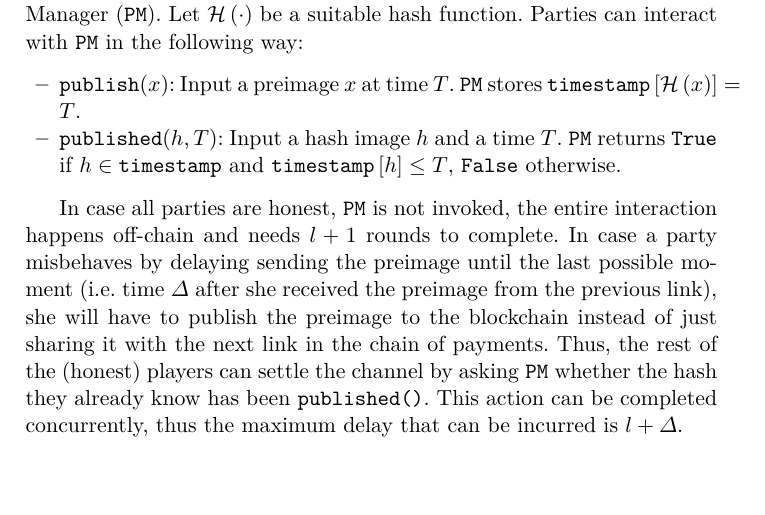
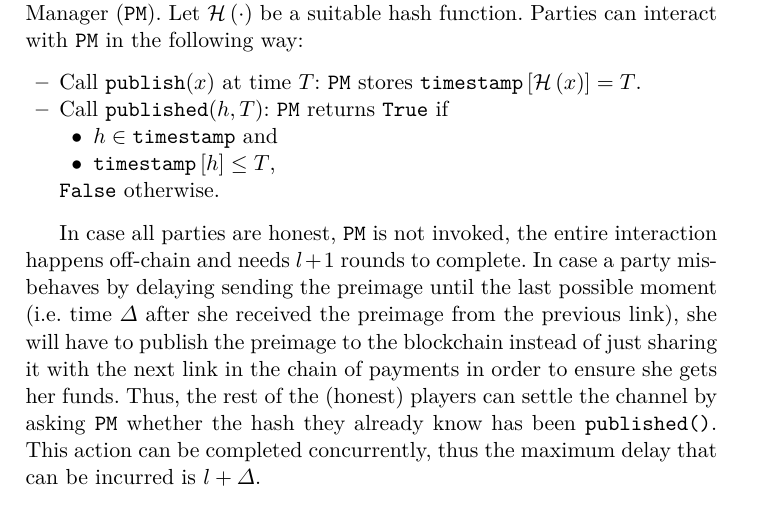
Before and after one commit to OrfeasLitos/PaymentChannels, a LaTeX paper (src/paymentChannels.tex, which reads src/sprites.tex): part of page 15 of 16, cut so that both start at the same text, the shorter picture padded with empty space. Compiled offline with pdfLaTeX.

Commit message:
Improve phrasing for Sprites

```diff
--- a/src/sprites.tex
+++ b/src/sprites.tex
@@ -10,11 +10,14 @@
   Let $\mathcal{H}\left(\cdot\right)$ be a suitable hash function. Parties can interact
   with \texttt{PM} in the following way:
   \begin{itemize}
-    \item $\mathtt{publish(}x\mathtt{)}$: Input a preimage $x$ at time $T$. \texttt{PM}
-    stores $\mathtt{timestamp}\left[\mathcal{H}\left(x\right)\right] = T$.
-    \item $\mathtt{published(}h, T\mathtt{)}$: Input a hash image $h$ and a time $T$.
-    \texttt{PM} returns \texttt{True} if $h \in \mathtt{timestamp}$ and
-    $\mathtt{timestamp}\left[h\right] \leq T$, \texttt{False} otherwise.
+    \item Call $\mathtt{publish(}x\mathtt{)}$ at time $T$: \texttt{PM} stores
+    $\mathtt{timestamp}\left[\mathcal{H}\left(x\right)\right] = T$.
+    \item Call $\mathtt{published(}h, T\mathtt{)}$: \texttt{PM} returns \texttt{True} if
+    \begin{itemize}
+      \item $h \in \mathtt{timestamp}$ and
+      \item $\mathtt{timestamp}\left[h\right] \leq T$,
+    \end{itemize}
+    \texttt{False} otherwise.
   \end{itemize}
 
   In case all parties are honest, \texttt{PM} is not invoked, the entire interaction
@@ -22,7 +25,7 @@
   delaying sending the preimage until the last possible moment (i.e. time $\Delta$ after
   she received the preimage from the previous link), she will have to publish the preimage
   to the blockchain instead of just sharing it with the next link in the chain of
-  payments. Thus, the rest of the (honest) players can settle the channel by asking
-  \texttt{PM} whether the hash they already know has been \texttt{published()}. This
-  action can be completed concurrently, thus the maximum delay that can be incurred is $l
-  + \Delta$.
+  payments in order to ensure she gets her funds. Thus, the rest of the (honest) players
+  can settle the channel by asking \texttt{PM} whether the hash they already know has been
+  \texttt{published()}. This action can be completed concurrently, thus the maximum delay
+  that can be incurred is $l + \Delta$.
```
Also changed, not shown: paymentChannels.pdf.
